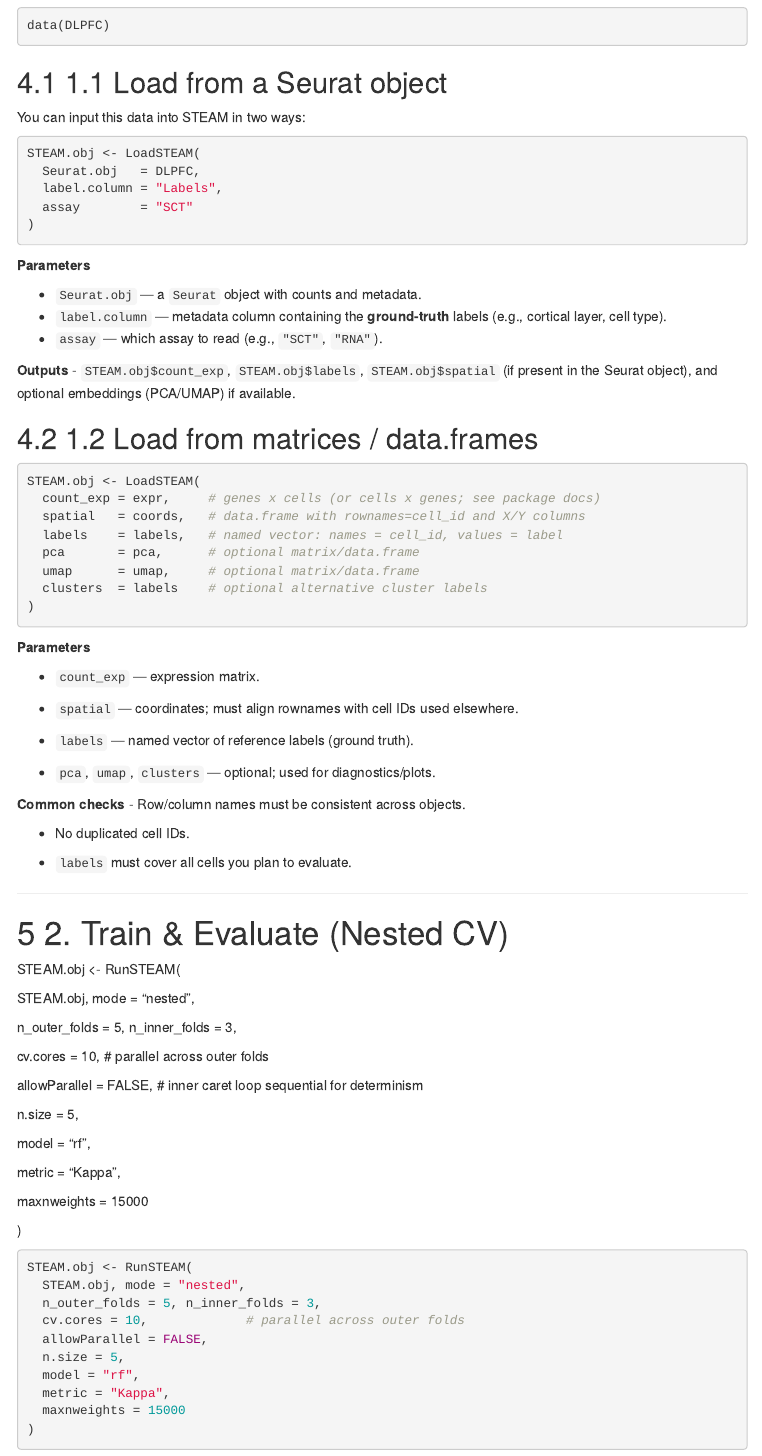
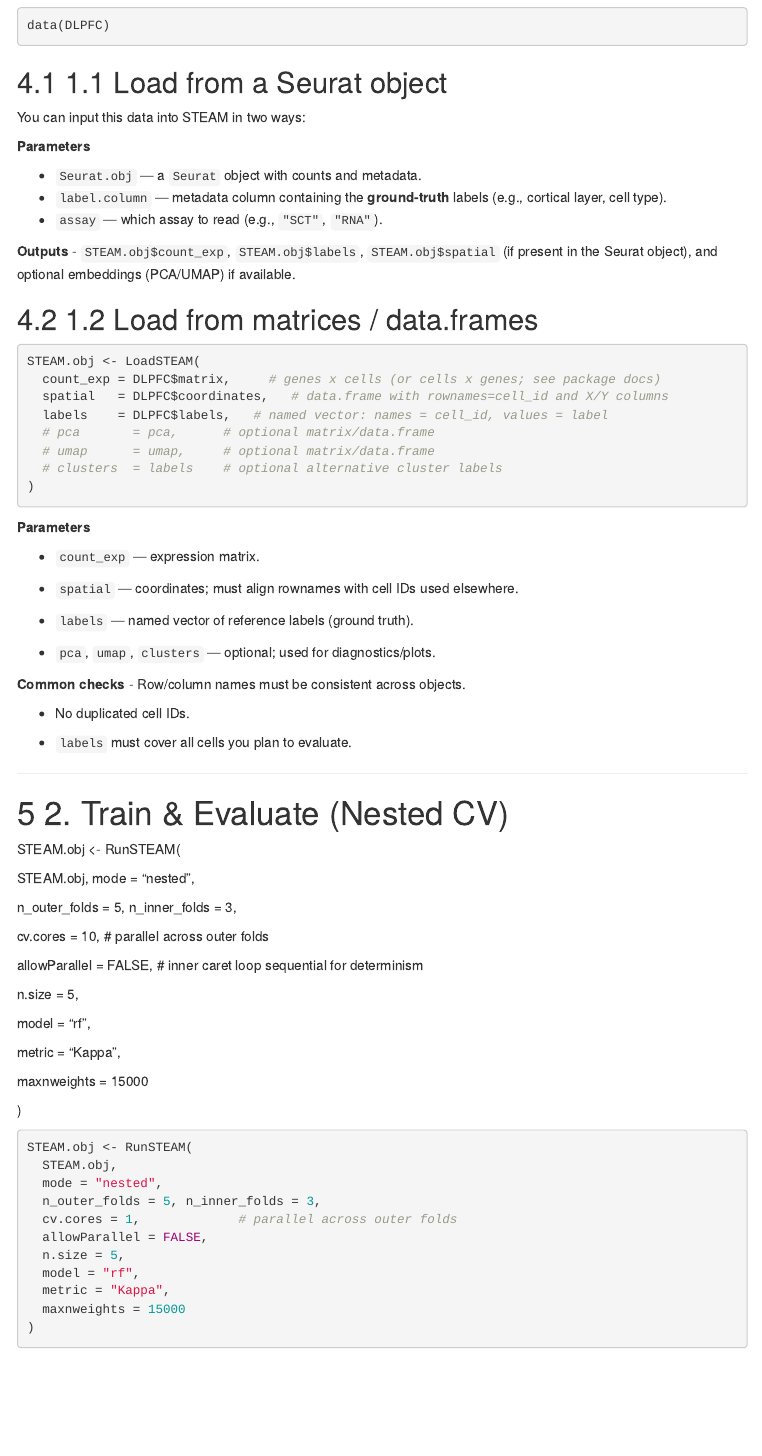
Before and after one commit to fanzhanglab/STEAM, an R Markdown document (tutorials/STEAM_DLPFC_tutorial.Rmd): the page in a window 1100 px wide, from 940 px down. Rendered offline with R 4.5, knitr and Pandoc, with nearby package versions; some code elsewhere in the file could not run offline; menus at the side of the page are left out.

Commit message:
Tutorials Update

````diff
--- a/tutorials/STEAM_DLPFC_tutorial.Rmd
+++ b/tutorials/STEAM_DLPFC_tutorial.Rmd
@@ -70,12 +70,12 @@ data(DLPFC)
 
 You can input this data into STEAM in two ways:
 
-```{r load-seurat, eval=FALSE}
-STEAM.obj <- LoadSTEAM(
-  Seurat.obj   = DLPFC,
-  label.column = "Labels",
-  assay        = "SCT"
-)
+```{r Seurat example, include= FALSE}
+# STEAM.obj <- LoadSTEAM(
+#   Seurat.obj   = DLPFC,
+#   label.column = "Labels",
+#   assay        = "SCT"
+# )
 ```
 
 **Parameters**
@@ -88,14 +88,14 @@ STEAM.obj <- LoadSTEAM(
 
 ## 1.2 Load from matrices / data.frames
 
-```{r load-matrices, eval=FALSE}
+```{r}
 STEAM.obj <- LoadSTEAM(
-  count_exp = expr,     # genes x cells (or cells x genes; see package docs)
-  spatial   = coords,   # data.frame with rownames=cell_id and X/Y columns
-  labels    = labels,   # named vector: names = cell_id, values = label
-  pca       = pca,      # optional matrix/data.frame
-  umap      = umap,     # optional matrix/data.frame
-  clusters  = labels    # optional alternative cluster labels
+  count_exp = DLPFC$matrix,     # genes x cells (or cells x genes; see package docs)
+  spatial   = DLPFC$coordinates,   # data.frame with rownames=cell_id and X/Y columns
+  labels    = DLPFC$labels,   # named vector: names = cell_id, values = label
+  # pca       = pca,      # optional matrix/data.frame
+  # umap      = umap,     # optional matrix/data.frame
+  # clusters  = labels    # optional alternative cluster labels
 )
 ```
 
@@ -139,11 +139,12 @@ maxnweights = 15000
 
 )
 
-```{r runsteam, eval=FALSE}
+```{r}
 STEAM.obj <- RunSTEAM(
-  STEAM.obj, mode = "nested",
+  STEAM.obj,
+  mode = "nested",
   n_outer_folds = 5, n_inner_folds = 3,
-  cv.cores = 10,             # parallel across outer folds
+  cv.cores = 1,             # parallel across outer folds
   allowParallel = FALSE,
   n.size = 5,
   model = "rf",
````
Also changed, not shown: tutorials/BRCA1_preprocessing_tutorial.nb.html (added), tutorials/STEAM_BRCA1_tutorial.html (added), tutorials/STEAM_DLPFC_tutorial.html, tutorials/STEAM_DLPFC_tutorial.Rmd (19 more changed lines), 3 other files.
